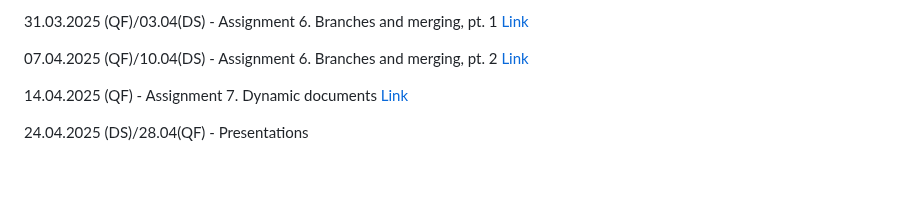
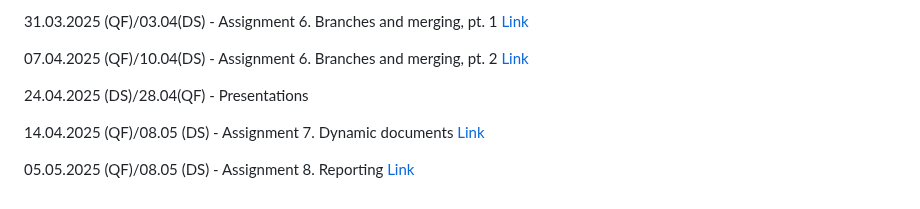
Before and after one commit to glowform/reproducible_research_2025, a Markdown page: README.md, the part around the change. Drawn GitHub-style; blank space fills up the shorter version.

```diff
--- a/README.md
+++ b/README.md
@@ -61,6 +61,8 @@ Deadline for all the assignments is next day by midnight.
 
 07.04.2025 (QF)/10.04(DS) - Assignment 6. Branches and merging, pt. 2 [Link](https://github.com/glowform/reproducible_research_2025/blob/main/lessons/RR_assignment_6.md)
 
-14.04.2025 (QF) - Assignment 7. Dynamic documents [Link](https://github.com/glowform/reproducible_research_2025/blob/main/lessons/RR_assignment_7.md)
+24.04.2025 (DS)/28.04(QF) - Presentations
 
-24.04.2025 (DS)/28.04(QF) - Presentations
+14.04.2025 (QF)/08.05 (DS) - Assignment 7. Dynamic documents [Link](https://github.com/glowform/reproducible_research_2025/blob/main/lessons/RR_assignment_7.md)
+
+05.05.2025 (QF)/08.05 (DS) - Assignment 8. Reporting [Link](https://github.com/glowform/reproducible_research_2025/blob/main/lessons/RR_assignment_8.md)
```
